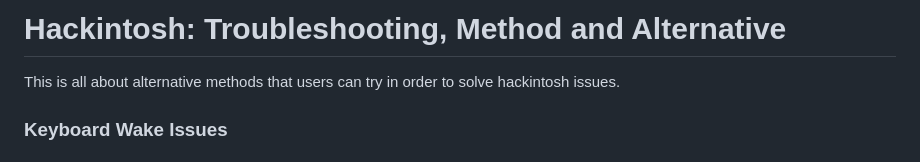
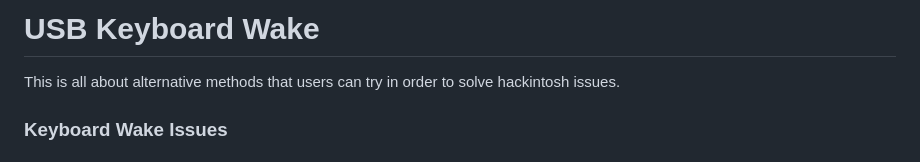
Before and after one commit to iamyounix/msimagb460_tomahawk, a Markdown page: Guide/USB Keyboard Wake/USB Keyboard Wake.md, the part around the change. Rendered like a GitHub page.

```diff
--- a/Guide/USB Keyboard Wake/USB Keyboard Wake.md
+++ b/Guide/USB Keyboard Wake/USB Keyboard Wake.md
@@ -1,4 +1,4 @@
-# Hackintosh: Troubleshooting, Method and Alternative
+# USB Keyboard Wake
 This is all about alternative methods that users can try in order to solve hackintosh issues.
 
 ### Keyboard Wake Issues
```
